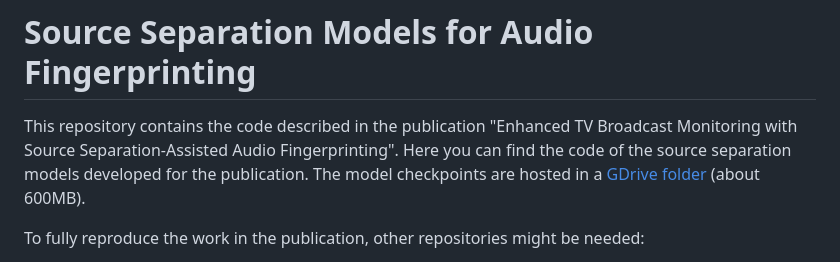
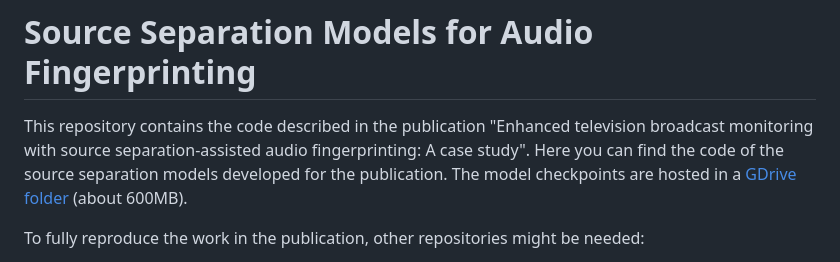
Before and after one commit to guillemcortes/sepafp, a Markdown page: README.md, the part around one of its changes. GitHub-like rendering.

```diff
--- a/README.md
+++ b/README.md
@@ -1,6 +1,6 @@
 # Source Separation Models for Audio Fingerprinting
 
-This repository contains the code described in the publication "Enhanced TV Broadcast Monitoring with Source Separation-Assisted Audio Fingerprinting". Here you can find the code of the source separation models developed for the publication. The model checkpoints are hosted in a [GDrive folder](https://drive.google.com/drive/folders/1RFwT0moQcMSMxvI9bz6hR9tj6Gr6UTBL?usp=sharing) (about 600MB).
+This repository contains the code described in the publication "Enhanced television broadcast monitoring with source separation-assisted audio fingerprinting: A case study". Here you can find the code of the source separation models developed for the publication. The model checkpoints are hosted in a [GDrive folder](https://drive.google.com/drive/folders/1RFwT0moQcMSMxvI9bz6hR9tj6Gr6UTBL?usp=sharing) (about 600MB).
 
 To fully reproduce the work in the publication, other repositories might be needed:
 * Audfprint: https://github.com/dpwe/audfprint
```
Also changed, not shown: other parts of README.md (+0 -2 lines).
